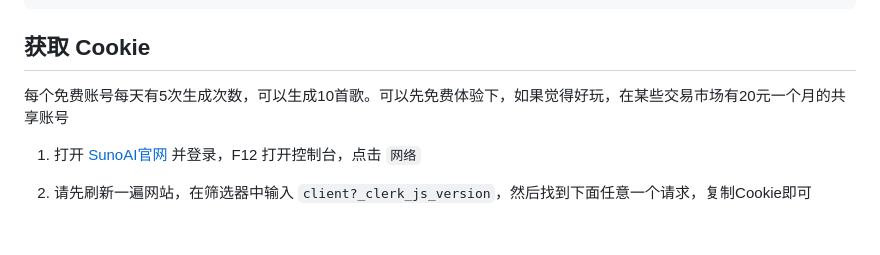
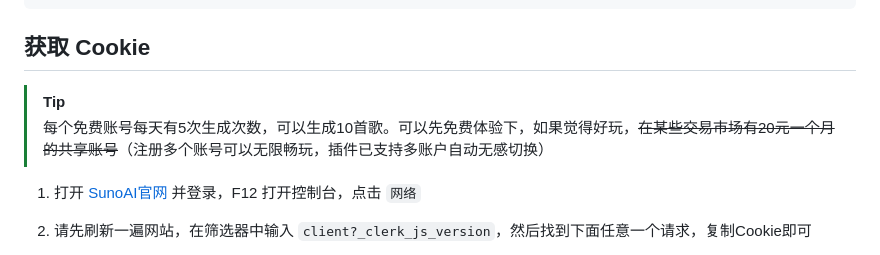
Before and after one commit to erzaozi/sunoai-plugin, a Markdown page: README.md, the part around the change. Rendered like a GitHub page; blank space fills up the shorter version.

```diff
--- a/README.md
+++ b/README.md
@@ -34,7 +34,8 @@ pnpm install --filter=sunoai-plugin
 
 ## 获取 Cookie
 
-每个免费账号每天有5次生成次数，可以生成10首歌。可以先免费体验下，如果觉得好玩，在某些交易市场有20元一个月的共享账号
+> [!TIP]
+> 每个免费账号每天有5次生成次数，可以生成10首歌。可以先免费体验下，如果觉得好玩，~~在某些交易市场有20元一个月的共享账号~~（注册多个账号可以无限畅玩，插件已支持多账户自动无感切换）
 
  1. 打开 [SunoAI官网](https://app.suno.ai) 并登录，F12 打开控制台，点击 `网络`
  2. 请先刷新一遍网站，在筛选器中输入 `client?_clerk_js_version`，然后找到下面任意一个请求，复制Cookie即可
```
